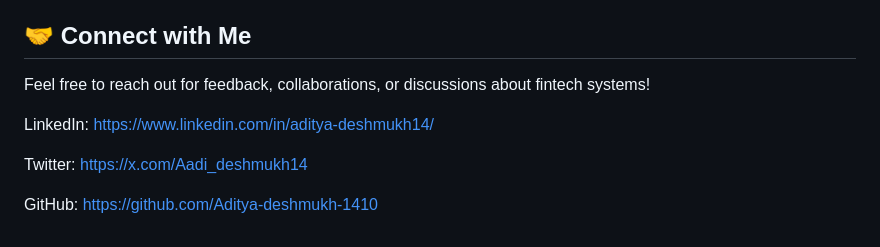
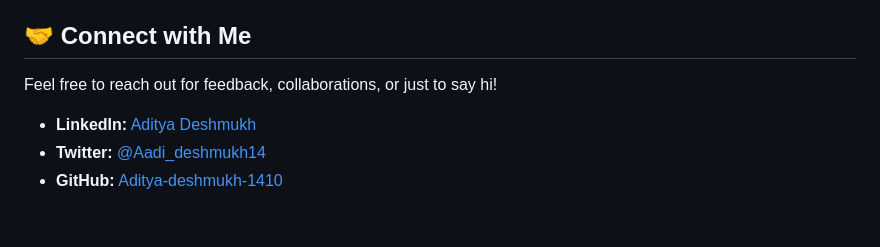
Before and after one commit to Aditya-deshmukh-1410/Investix, a Markdown page: README.md, the part around the change. GitHub-like rendering.

```diff
--- a/README.md
+++ b/README.md
@@ -201,10 +201,8 @@ npm start
 
 ## 🤝 Connect with Me
 
-Feel free to reach out for feedback, collaborations, or discussions about fintech systems!
+Feel free to reach out for feedback, collaborations, or just to say hi!
 
-LinkedIn: https://www.linkedin.com/in/aditya-deshmukh14/
-
-Twitter: https://x.com/Aadi_deshmukh14
-
-GitHub: https://github.com/Aditya-deshmukh-1410
+- **LinkedIn:** [Aditya Deshmukh](https://www.linkedin.com/in/aditya-deshmukh14/)
+- **Twitter:** [@Aadi_deshmukh14](https://x.com/Aadi_deshmukh14)
+- **GitHub:** [Aditya-deshmukh-1410](https://github.com/Aditya-deshmukh-1410)
```
